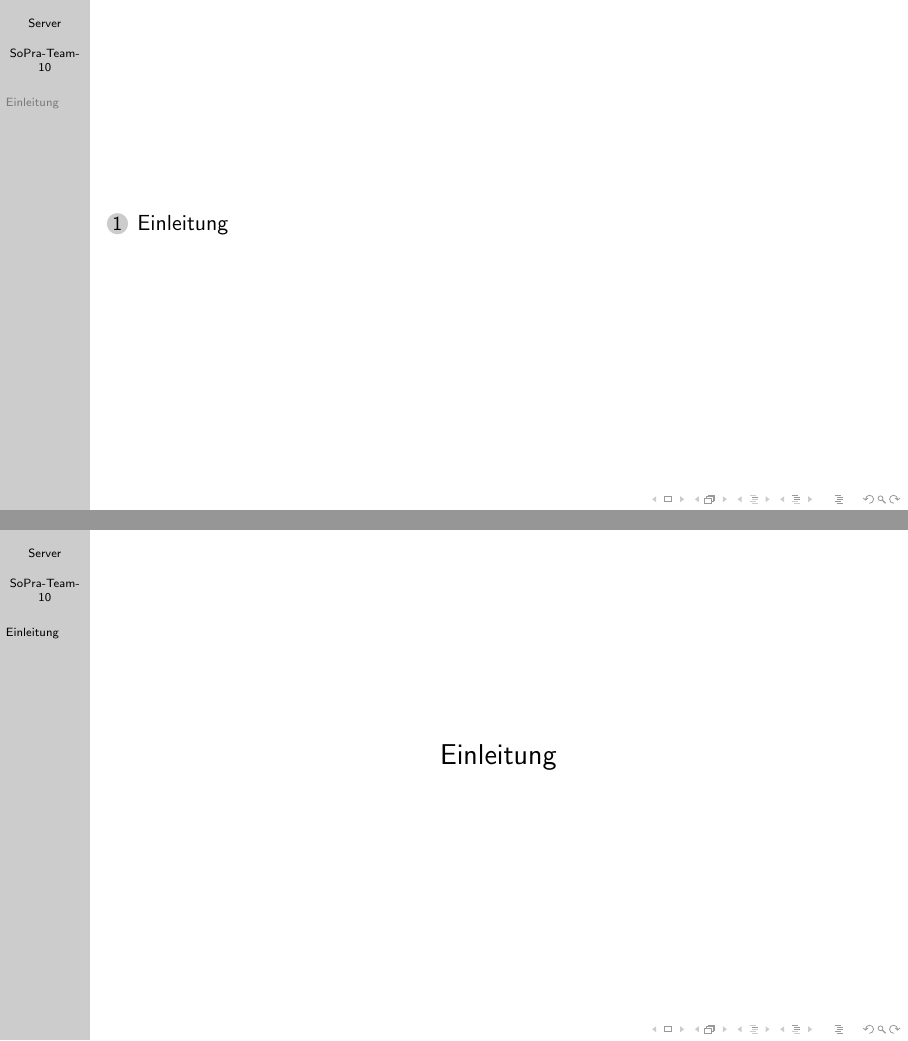
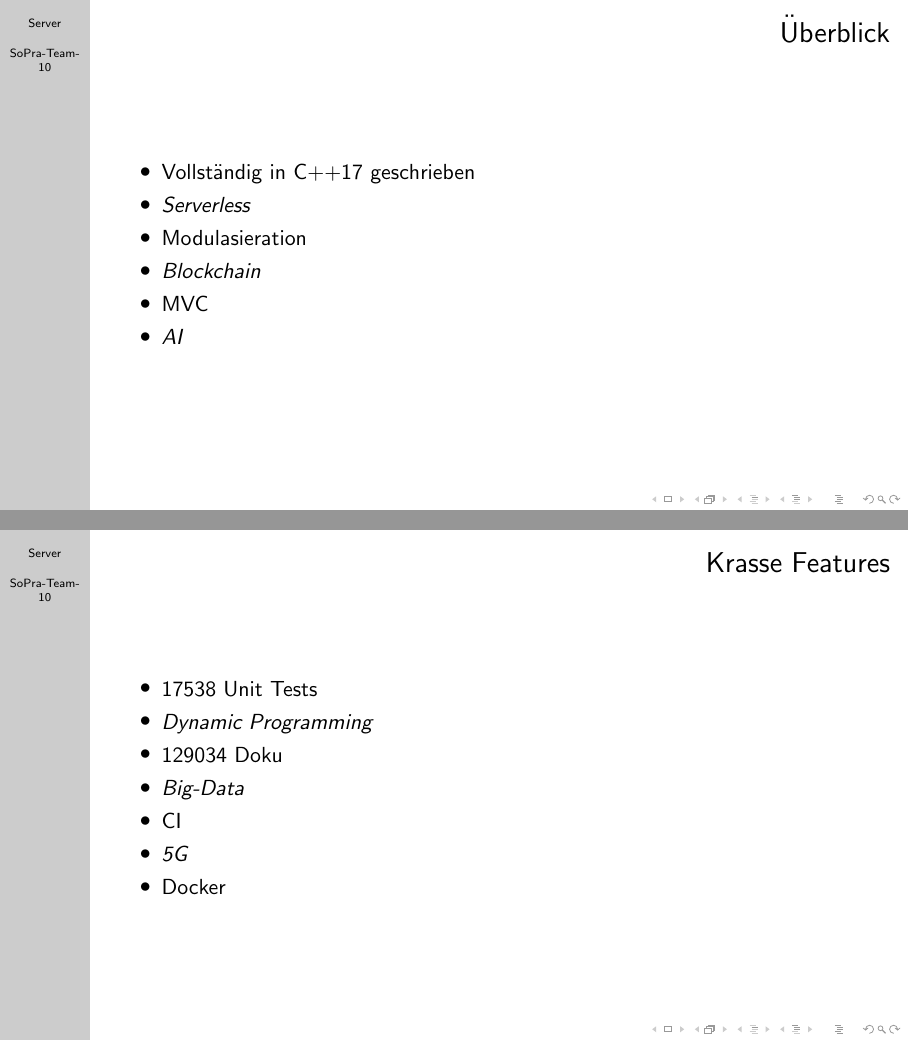
Before and after one commit to SoPra-Team-10/LightningTalk, LaTeX slides (main.tex): pages 2 and 3 of 7 before the commit and pages 7 and 14 of 14 after it, joined at a grey line. Compiled offline with pdfLaTeX; a LaTeX package or settings file that is missing is left out.

Commit message:
Mehr ziemlich krassen Shit hinzugefügt

```diff
--- a/main.tex
+++ b/main.tex
@@ -34,20 +34,40 @@
 
 \begin{document}
 \maketitle
-\frame{
-    \tableofcontents
-}
 
-\section{Einleitung}
+\begin{frame}
+    \frametitle{Überblick}
+    \begin{itemize}
+        \item Vollständig in C++17 geschrieben
+            \pause
+        \item \textit{Serverless}
+            \pause
+        \item Modulasieration
+            \pause
+        \item \textit{Blockchain}
+            \pause
+        \item MVC
+            \pause
+        \item \textit{AI}
+    \end{itemize}
+\end{frame}
+
 \begin{frame}
     \frametitle{Krasse Features}
     \begin{itemize}
         \item 17538 Unit Tests
             \pause
+        \item \textit{Dynamic Programming}
+            \pause
         \item 129034 Doku
+            \pause
+        \item \textit{Big-Data}
             \pause
         \item CI
             \pause
+        \item \textit{5G}
+            \pause
+        \item Docker
     \end{itemize}
 \end{frame}
 
```
